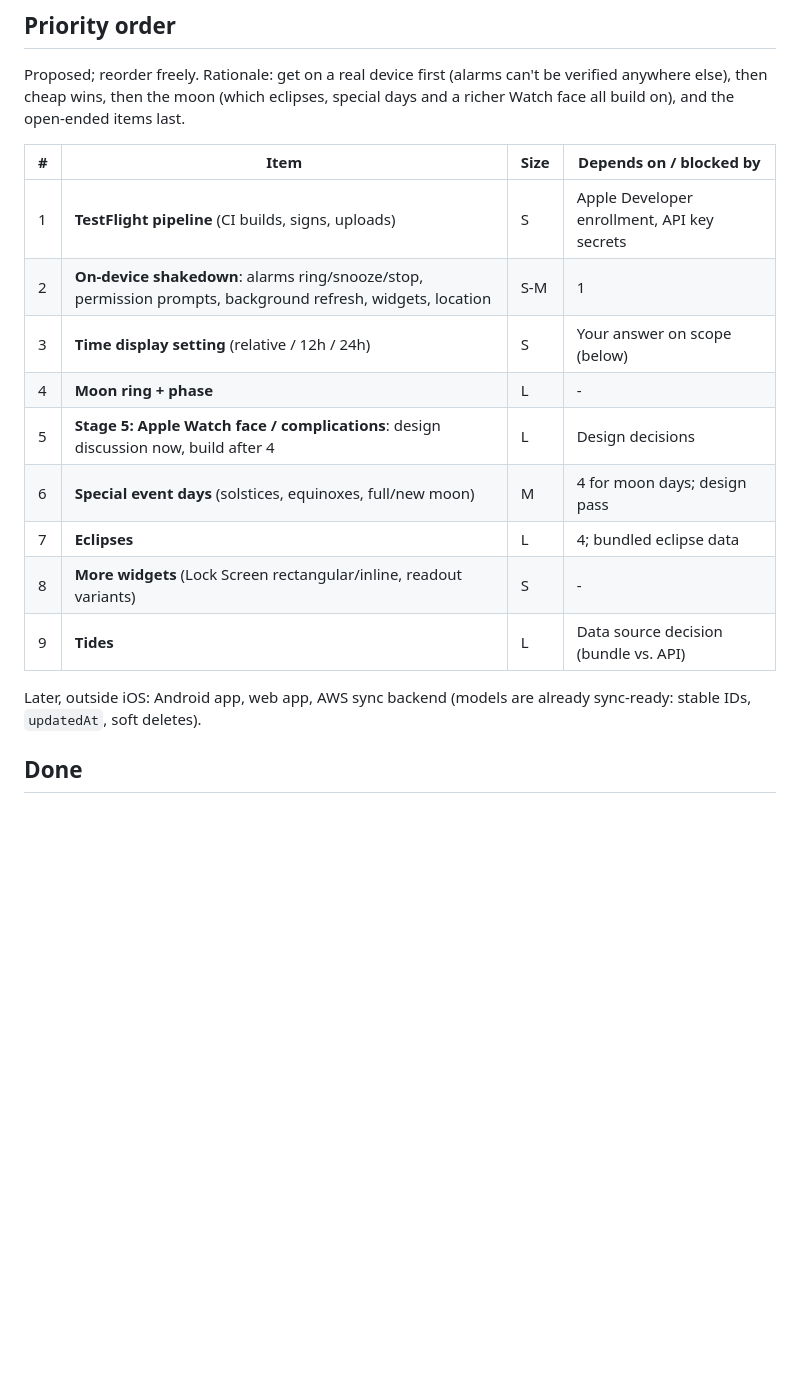
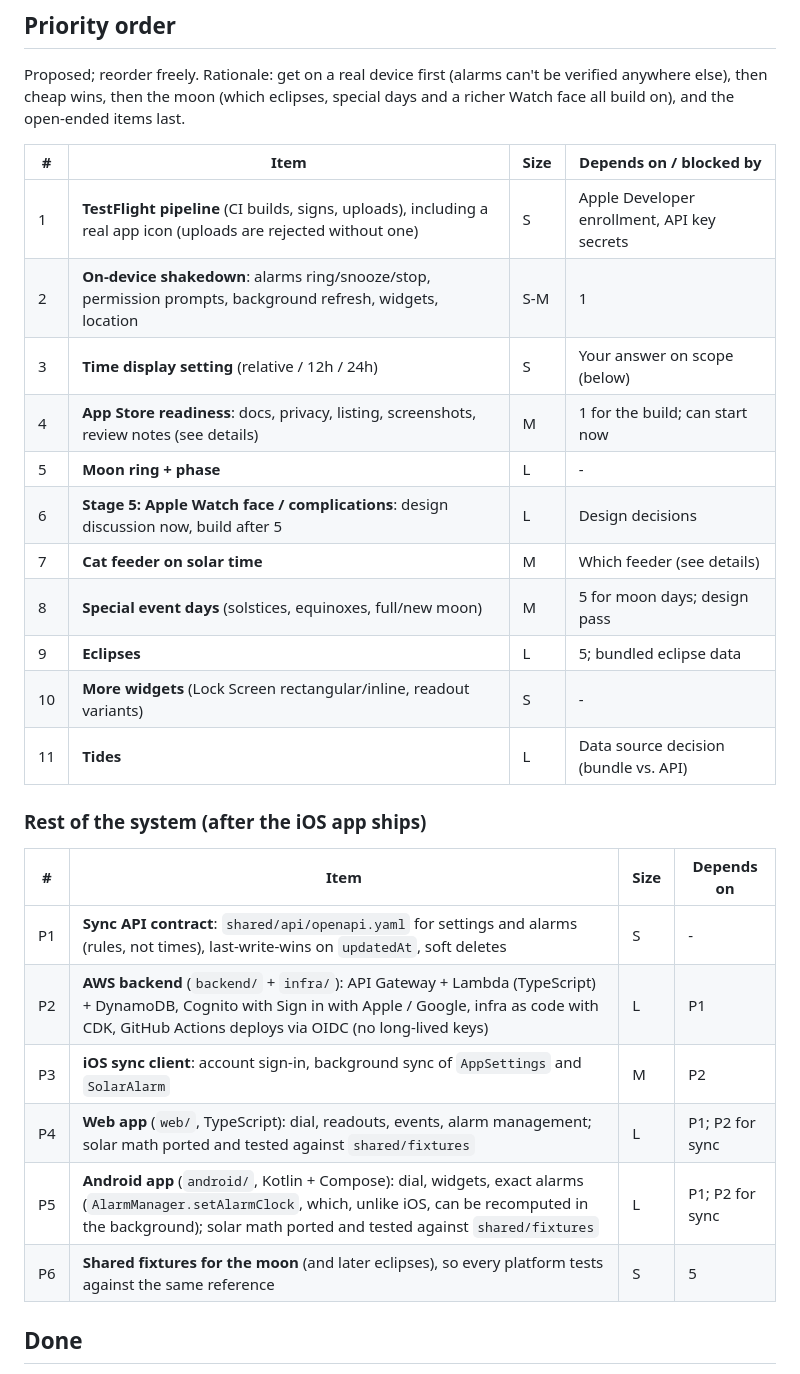
Before and after one commit to KramerLewis/circadian, a Markdown page: docs/BACKLOG.md, the part around one of its changes. Rendered like a GitHub page; blank space fills up the shorter version.

```diff
--- a/docs/BACKLOG.md
+++ b/docs/BACKLOG.md
@@ -8,18 +8,28 @@ and a richer Watch face all build on), and the open-ended items last.
 
 | # | Item | Size | Depends on / blocked by |
 |---|---|---|---|
-| 1 | **TestFlight pipeline** (CI builds, signs, uploads) | S | Apple Developer enrollment, API key secrets |
+| 1 | **TestFlight pipeline** (CI builds, signs, uploads), including a real app icon (uploads are rejected without one) | S | Apple Developer enrollment, API key secrets |
 | 2 | **On-device shakedown**: alarms ring/snooze/stop, permission prompts, background refresh, widgets, location | S-M | 1 |
 | 3 | **Time display setting** (relative / 12h / 24h) | S | Your answer on scope (below) |
-| 4 | **Moon ring + phase** | L | - |
-| 5 | **Stage 5: Apple Watch face / complications**: design discussion now, build after 4 | L | Design decisions |
-| 6 | **Special event days** (solstices, equinoxes, full/new moon) | M | 4 for moon days; design pass |
-| 7 | **Eclipses** | L | 4; bundled eclipse data |
-| 8 | **More widgets** (Lock Screen rectangular/inline, readout variants) | S | - |
-| 9 | **Tides** | L | Data source decision (bundle vs. API) |
+| 4 | **App Store readiness**: docs, privacy, listing, screenshots, review notes (see details) | M | 1 for the build; can start now |
+| 5 | **Moon ring + phase** | L | - |
+| 6 | **Stage 5: Apple Watch face / complications**: design discussion now, build after 5 | L | Design decisions |
+| 7 | **Cat feeder on solar time** | M | Which feeder (see details) |
+| 8 | **Special event days** (solstices, equinoxes, full/new moon) | M | 5 for moon days; design pass |
+| 9 | **Eclipses** | L | 5; bundled eclipse data |
+| 10 | **More widgets** (Lock Screen rectangular/inline, readout variants) | S | - |
+| 11 | **Tides** | L | Data source decision (bundle vs. API) |
 
-Later, outside iOS: Android app, web app, AWS sync backend (models are already
-sync-ready: stable IDs, `updatedAt`, soft deletes).
+### Rest of the system (after the iOS app ships)
+
+| # | Item | Size | Depends on |
+|---|---|---|---|
+| P1 | **Sync API contract**: `shared/api/openapi.yaml` for settings and alarms (rules, not times), last-write-wins on `updatedAt`, soft deletes | S | - |
+| P2 | **AWS backend** (`backend/` + `infra/`): API Gateway + Lambda (TypeScript) + DynamoDB, Cognito with Sign in with Apple / Google, infra as code with CDK, GitHub Actions deploys via OIDC (no long-lived keys) | L | P1 |
+| P3 | **iOS sync client**: account sign-in, background sync of `AppSettings` and `SolarAlarm` | M | P2 |
+| P4 | **Web app** (`web/`, TypeScript): dial, readouts, events, alarm management; solar math ported and tested against `shared/fixtures` | L | P1; P2 for sync |
+| P5 | **Android app** (`android/`, Kotlin + Compose): dial, widgets, exact alarms (`AlarmManager.setAlarmClock`, which, unlike iOS, can be recomputed in the background); solar math ported and tested against `shared/fixtures` | L | P1; P2 for sync |
+| P6 | **Shared fixtures for the moon** (and later eclipses), so every platform tests against the same reference | S | 5 |
 
 ## Done
 - Sun Ring widget: small, medium (with next sunrise/sunset and next event), large,
```
Also changed, not shown: other parts of docs/BACKLOG.md (+40 -0 lines).
